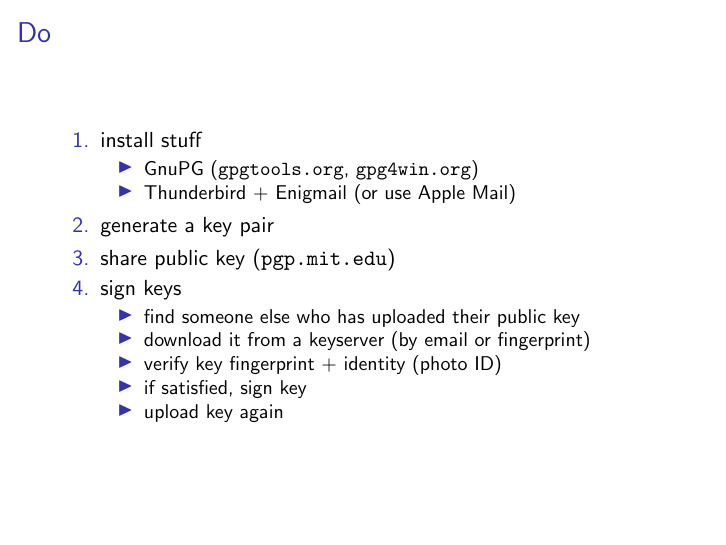
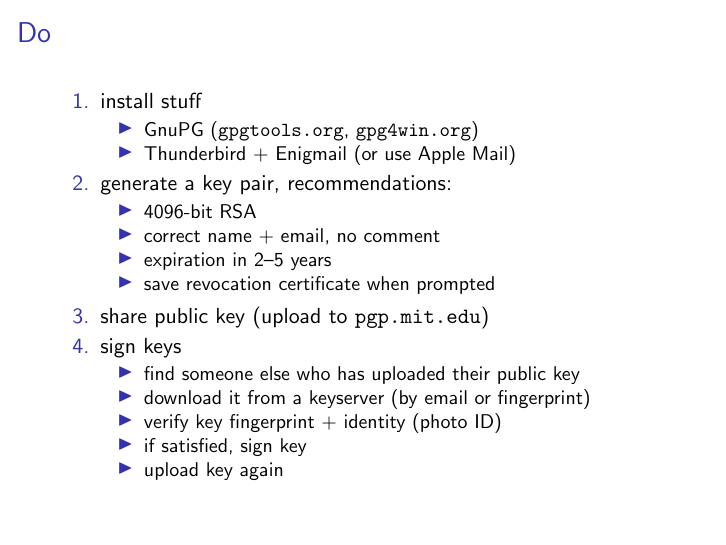
Before and after one commit to coyotebush/talk-pgp, LaTeX slides (crypto.tex): page 15 of 15. Compiled offline with pdfLaTeX.

Commit message:
Tutorial: keypair recommendations

```diff
--- a/crypto.tex
+++ b/crypto.tex
@@ -137,8 +137,14 @@ NSA?
         \item GnuPG (\url{gpgtools.org}, \url{gpg4win.org})
         \item Thunderbird + Enigmail (or use Apple Mail)
       \end{itemize}
-    \item generate a key pair
-    \item share public key (\url{pgp.mit.edu})
+    \item generate a key pair, recommendations:
+      \begin{itemize}
+        \item 4096-bit RSA
+        \item correct name + email, no comment
+        \item expiration in 2--5 years
+        \item save revocation certificate when prompted
+      \end{itemize}
+    \item share public key (upload to \url{pgp.mit.edu})
     \item sign keys
       \begin{itemize}
         \item find someone else who has uploaded their public key
```
